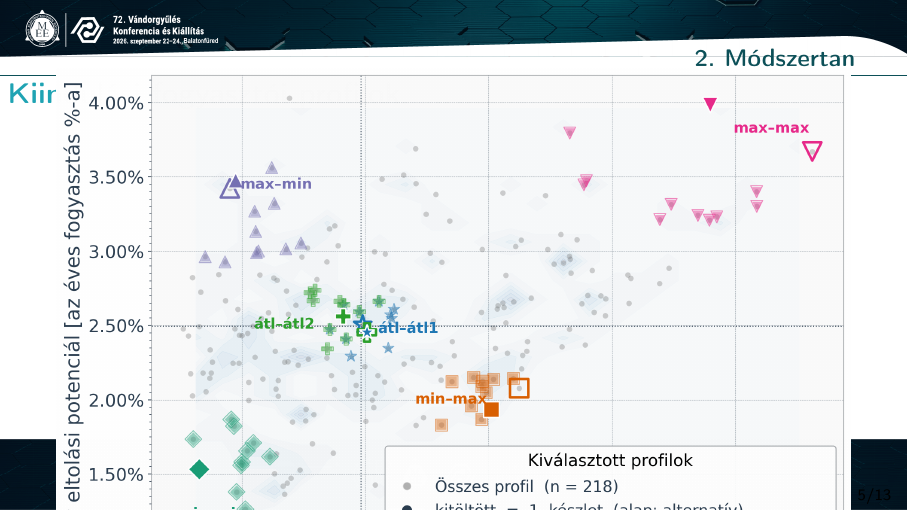
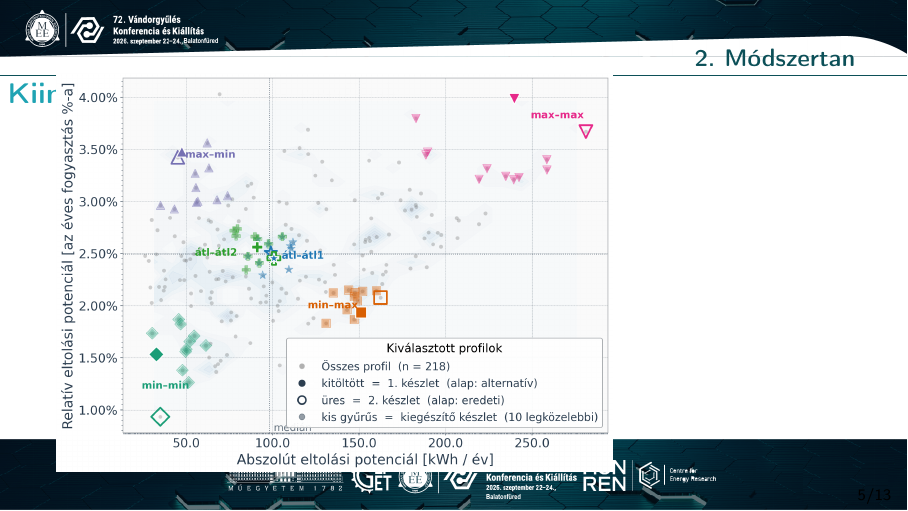
Before and after one commit to Lilol/MEE_Vandorgyules_2026, LaTeX slides (vandorgyules_prez.tex): page 6 of 15. Compiled offline with pdfLaTeX.

Commit message:
Small size change

```diff
--- a/vandorgyules_prez.tex
+++ b/vandorgyules_prez.tex
@@ -490,7 +490,7 @@ Konferencia és Kiállítás
 \end{frame}
 
 \begin{frame}{Kiindulási fogyasztói profilok}
-\includegraphics[width=\columnwidth]{figures/shift_potential_overview.png}
+\includegraphics[width=0.7\columnwidth]{figures/shift_potential_overview.png}
 \end{frame}
 
 \begin{frame}{Háztartási berendezések átütemezése}
```
